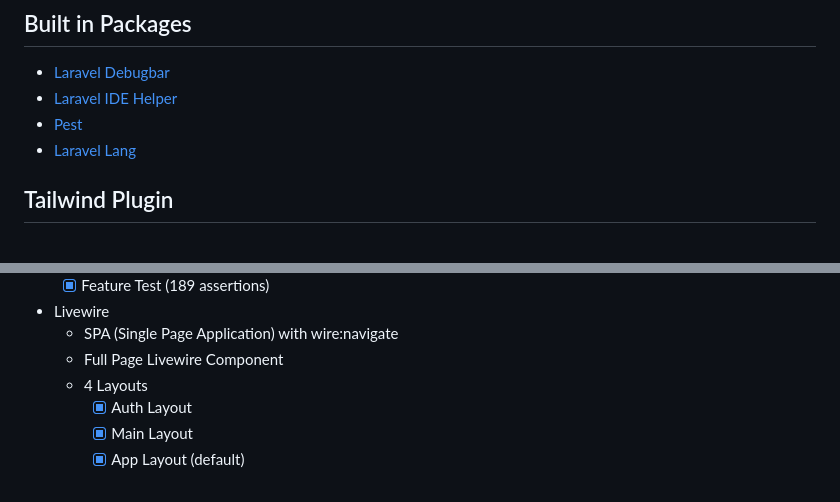
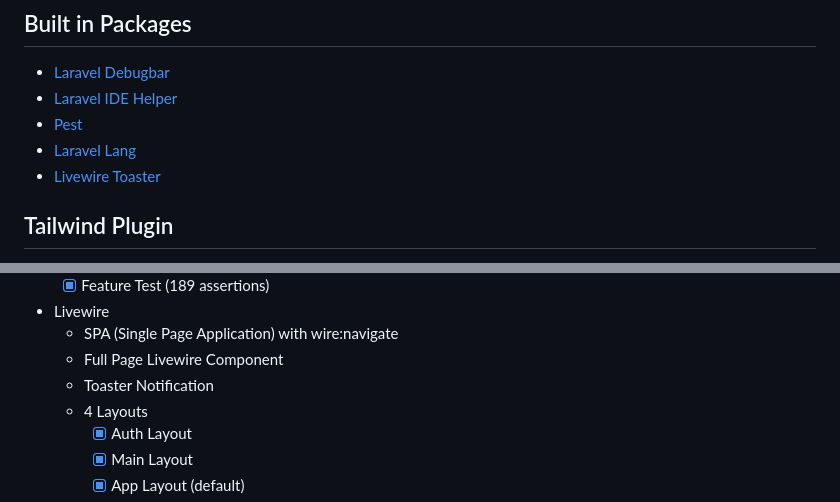
Before and after one commit to tgr-9/laravel-livewire-skeleton-project, a Markdown page: resources/markdown/about.md, 2 parts joined by grey strips. GitHub-like rendering.

Commit message:
update about

```diff
--- a/resources/markdown/about.md
+++ b/resources/markdown/about.md
@@ -33,6 +33,7 @@ Build with Livewire full page component and SPA (Single Page Application) with w
 -   [Laravel IDE Helper](https://github.com/barryvdh/laravel-ide-helper)
 -   [Pest](https://pestphp.com/)
 -   [Laravel Lang](https://github.com/Laravel-Lang/lang)
+-   [Livewire Toaster](https://github.com/masmerise/livewire-toaster)
 
 ## Tailwind Plugin
 
@@ -92,6 +93,7 @@ LaLi comes packed with essential features and a well-structured codebase to get
 -   Livewire
     -   SPA (Single Page Application) with wire:navigate
     -   Full Page Livewire Component
+    -   Toaster Notification
     -   4 Layouts
         -   [x] Auth Layout
         -   [x] Main Layout
```
